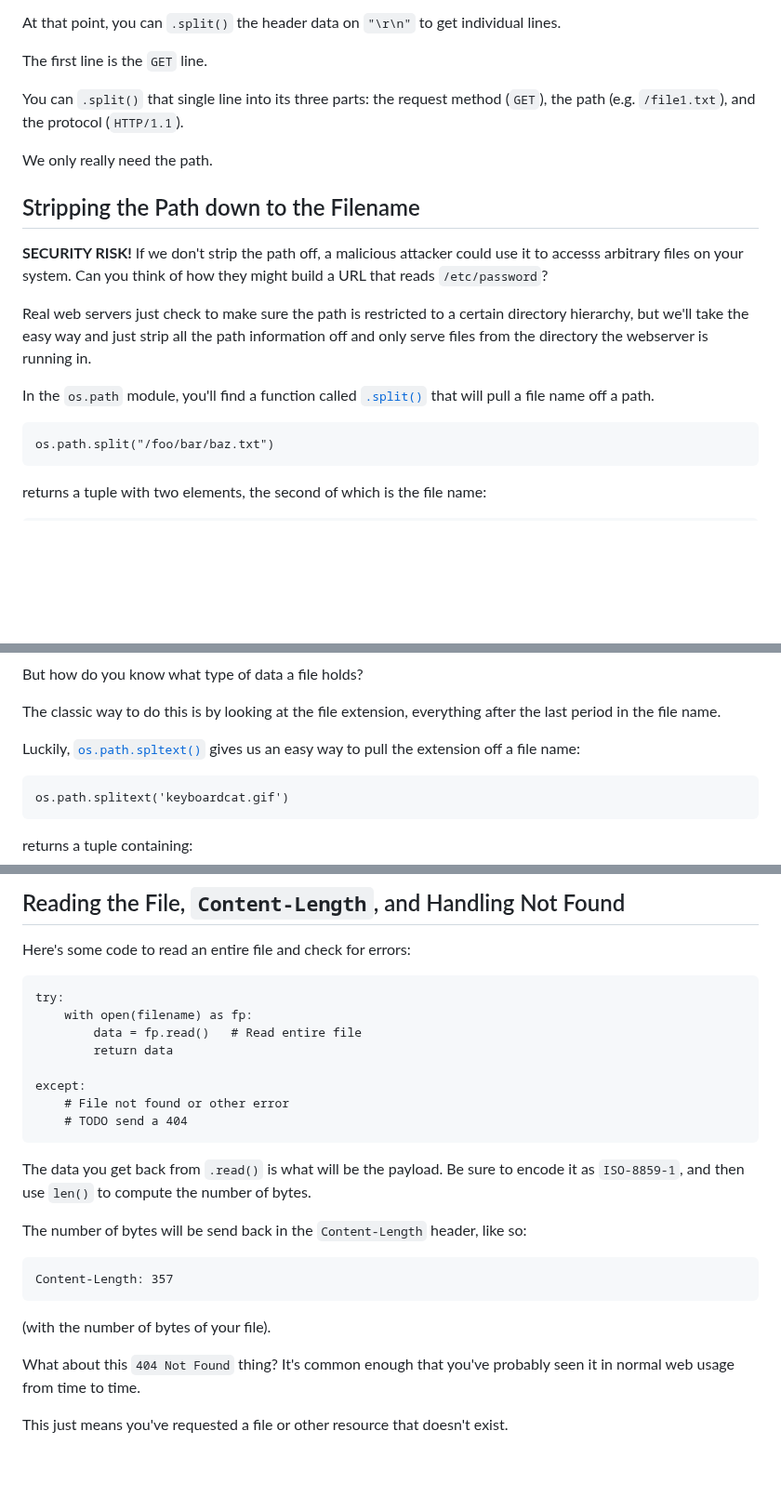
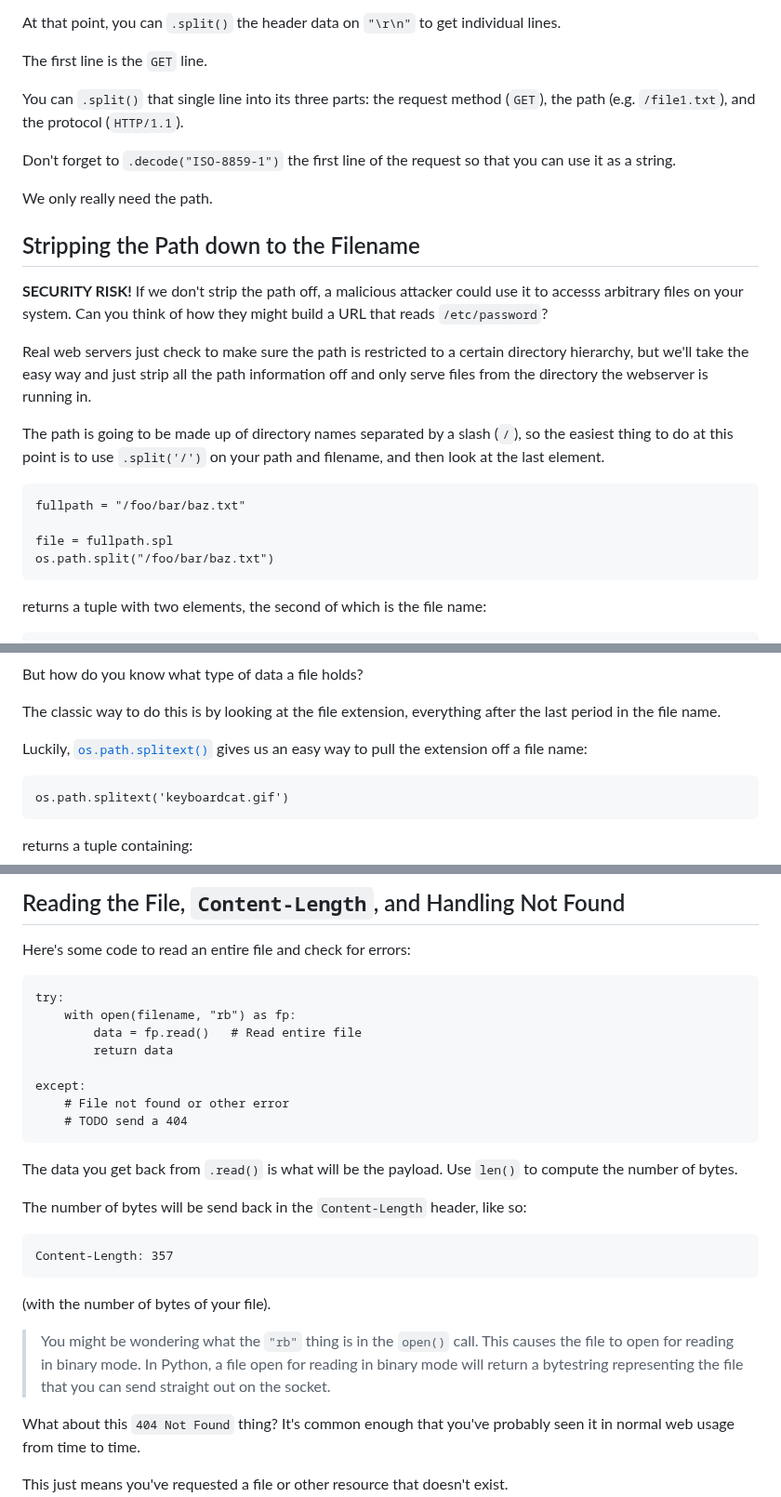
Before and after one commit to beejjorgensen/bgnet0, a Markdown page: src/bgnet0_part_0900_projecthttp2.md, 3 parts joined by grey strips. Shown at 93% size. GitHub-like rendering; blank space fills up the shorter version.

Commit message:
encoding and decoding clarifications

````diff
--- a/src/bgnet0_part_0900_projecthttp2.md
+++ b/src/bgnet0_part_0900_projecthttp2.md
@@ -93,6 +93,9 @@ You can `.split()` that single line into its three parts: the request
 method (`GET`), the path (e.g. `/file1.txt`), and the protocol
 (`HTTP/1.1`).
 
+Don't forget to `.decode("ISO-8859-1")` the first line of the request so
+that you can use it as a string.
+
 We only really need the path.
 
 ## Stripping the Path down to the Filename
@@ -106,11 +109,14 @@ certain directory hierarchy, but we'll take the easy way and just strip
 all the path information off and only serve files from the directory the
 webserver is running in.
 
-In the `os.path` module, you'll find a function called
-[`.split()`](https://docs.python.org/3/library/os.path.html#os.path.split)
-that will pull a file name off a path.
+The path is going to be made up of directory names separated by a slash
+(`/`), so the easiest thing to do at this point is to use `.split('/')`
+on your path and filename, and then look at the last element.
 
 ``` {.py}
+fullpath = "/foo/bar/baz.txt"
+
+file = fullpath.spl
 os.path.split("/foo/bar/baz.txt")
 ```
 
@@ -159,7 +165,7 @@ The classic way to do this is by looking at the file extension,
 everything after the last period in the file name.
 
 Luckily,
-[`os.path.spltext()`](https://docs.python.org/3/library/os.path.html#os.path.splitext)
+[`os.path.splitext()`](https://docs.python.org/3/library/os.path.html#os.path.splitext)
 gives us an easy way to pull the extension off a file name:
 
 ``` {.py}
@@ -204,7 +210,7 @@ Here's some code to read an entire file and check for errors:
 
 ``` {.py}
 try:
-    with open(filename) as fp:
+    with open(filename, "rb") as fp:
         data = fp.read()   # Read entire file
         return data
 
@@ -213,9 +219,8 @@ except:
     # TODO send a 404
 ```
 
-The data you get back from `.read()` is what will be the payload. Be
-sure to encode it as `ISO-8859-1`, and then use `len()` to compute the
-number of bytes.
+The data you get back from `.read()` is what will be the payload.
+Use `len()` to compute the number of bytes.
 
 The number of bytes will be send back in the `Content-Length` header,
 like so:
@@ -225,6 +230,11 @@ Content-Length: 357
 ```
 
 (with the number of bytes of your file).
+
+> You might be wondering what the `"rb"` thing is in the `open()` call.
+> This causes the file to open for reading in binary mode. In Python, a
+> file open for reading in binary mode will return a bytestring
+> representing the file that you can send straight out on the socket.
 
 What about this `404 Not Found` thing? It's common enough that you've
 probably seen it in normal web usage from time to time.
````
Also changed, not shown: other parts of src/bgnet0_part_0900_projecthttp2.md (+2 -2 lines).
